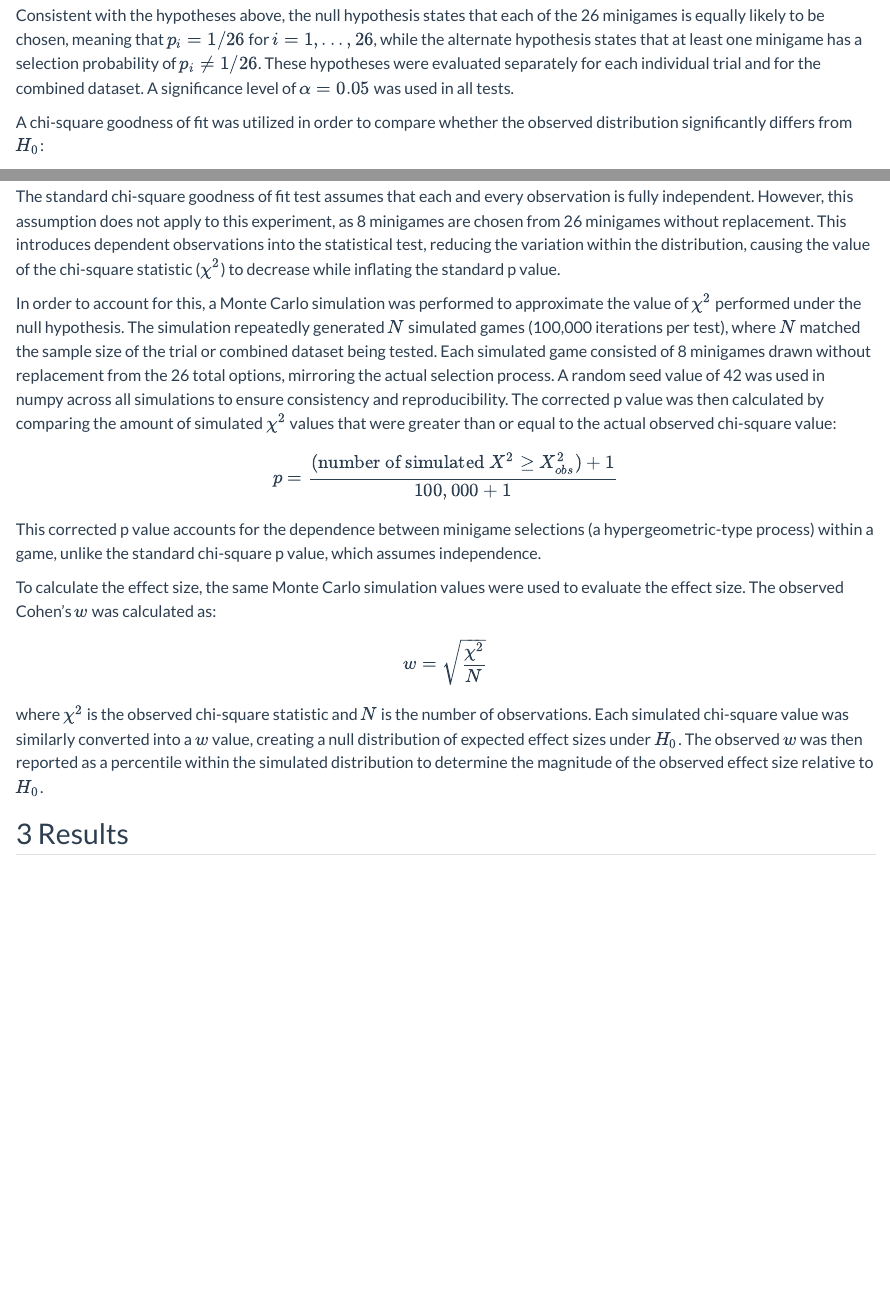
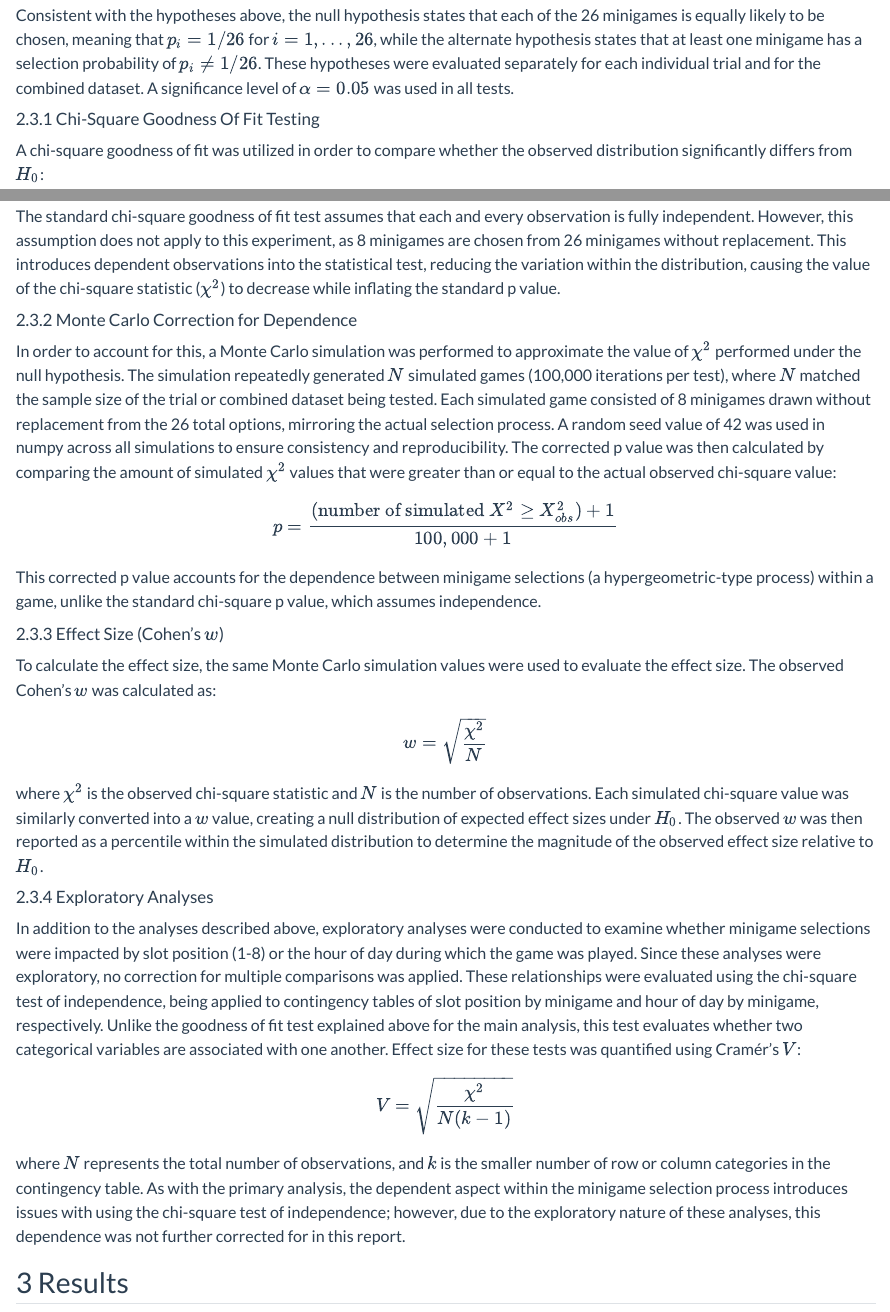
Before and after one commit to cairaaa/rng-analysis, a Quarto document (index.qmd): the page in a window 1100 px wide, from 1900 px down, and a second part further down, joined at a grey line. Rendered offline with R 4.5, knitr and Pandoc in place of Quarto, with nearby package versions; some code elsewhere in the file could not run offline.

Commit message:
add exploratory analyses to methodology

```diff
--- a/index.qmd
+++ b/index.qmd
@@ -106,6 +107,8 @@ while the alternate hypothesis states that at least one minigame has a selection
 probability of $p_i \neq 1/26$. These hypotheses were evaluated separately for each
 individual trial and for the combined dataset. A significance level of $\alpha = 0.05$
 was used in all tests.
+
+#### 2.3.1 Chi-Square Goodness Of Fit Testing
 
 A chi-square goodness of fit was utilized in order to compare whether the observed
 distribution significantly differs from $H_0$:
@@ -125,6 +128,8 @@ observations into the statistical test, reducing the variation within the distri
 causing the value of the chi-square statistic ($\chi^2$) to decrease while inflating the
 standard p value.
 
+#### 2.3.2 Monte Carlo Correction for Dependence
+
 In order to account for this, a Monte Carlo simulation was performed to approximate the
 value of $\chi^2$ performed under the null hypothesis. The simulation repeatedly
 generated $N$ simulated games (100,000 iterations per test), where $N$ matched the
@@ -141,6 +146,8 @@ $$
 
 This corrected p value accounts for the dependence between minigame selections (a hypergeometric-type process) within a game, unlike the standard chi-square p value, which assumes independence.
 
+#### 2.3.3 Effect Size (Cohen's $w$)
+
 To calculate the effect size, the same Monte Carlo simulation values were used to
 evaluate the effect size. The observed Cohen’s $w$ was calculated as:
 
@@ -154,6 +161,27 @@ creating a null distribution of expected effect sizes under $H_0$. The observed
 then reported as a percentile within the simulated distribution to determine the
 magnitude of the observed effect size relative to $H_0$.
 
+#### 2.3.4 Exploratory Analyses
+
+In addition to the analyses described above, exploratory analyses were conducted to
+examine whether minigame selections were impacted by slot position (1-8) or the hour of
+day during which the game was played. Since these analyses were exploratory, no
+correction for multiple comparisons was applied. These relationships were evaluated
+using the chi-square test of independence, being applied to contingency tables of slot
+position by minigame and hour of day by minigame, respectively. Unlike the goodness of
+fit test explained above for the main analysis, this test evaluates whether two
+categorical variables are associated with one another. Effect size for these tests was
+quantified using Cramér's $V$:
+
+$$
+V = \sqrt{\frac{\chi^2}{N(k-1)}}
+$$
+
+where $N$ represents the total number of observations, and $k$ is the smaller number of
+row or column categories in the contingency table. As with the primary analysis, the
+dependent aspect within the minigame selection process introduces issues with using the
+chi-square test of independence; however, due to the exploratory nature of these
+analyses, this dependence was not further corrected for in this report.
 
 ## 3 Results
 
```
Also changed, not shown: index.qmd (6 more changed lines).
